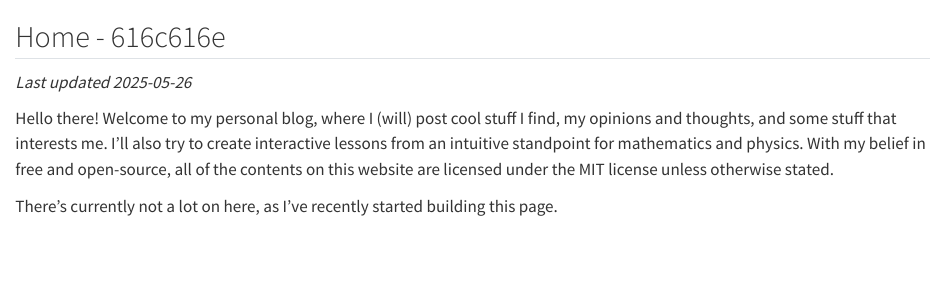
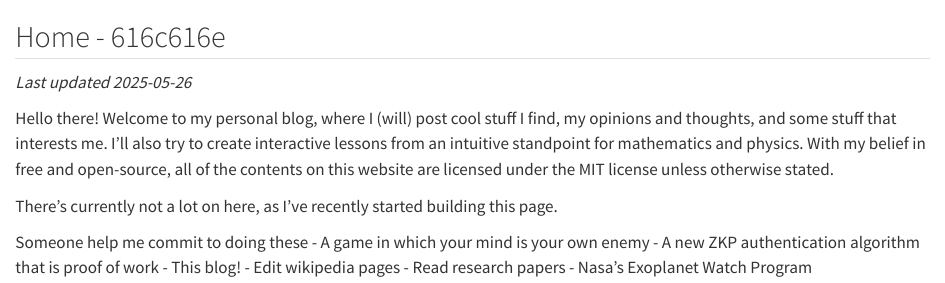
Before and after one commit to alany08/alany08.github.io, a Quarto document (index.qmd): the page in a window 1100 px wide, from its top. Rendered offline with R 4.5, knitr and Pandoc in place of Quarto, with nearby package versions.

Commit message:
Update index.qmd

```diff
--- a/index.qmd
+++ b/index.qmd
@@ -10,3 +10,11 @@
 under the MIT license unless otherwise stated.
 
 There's currently not a lot on here, as I've recently started building this page.
+
+Someone help me commit to doing these
+- A game in which your mind is your own enemy
+- A new ZKP authentication algorithm that is proof of work
+- This blog!
+- Edit wikipedia pages
+- Read research papers
+- Nasa's Exoplanet Watch Program
```
